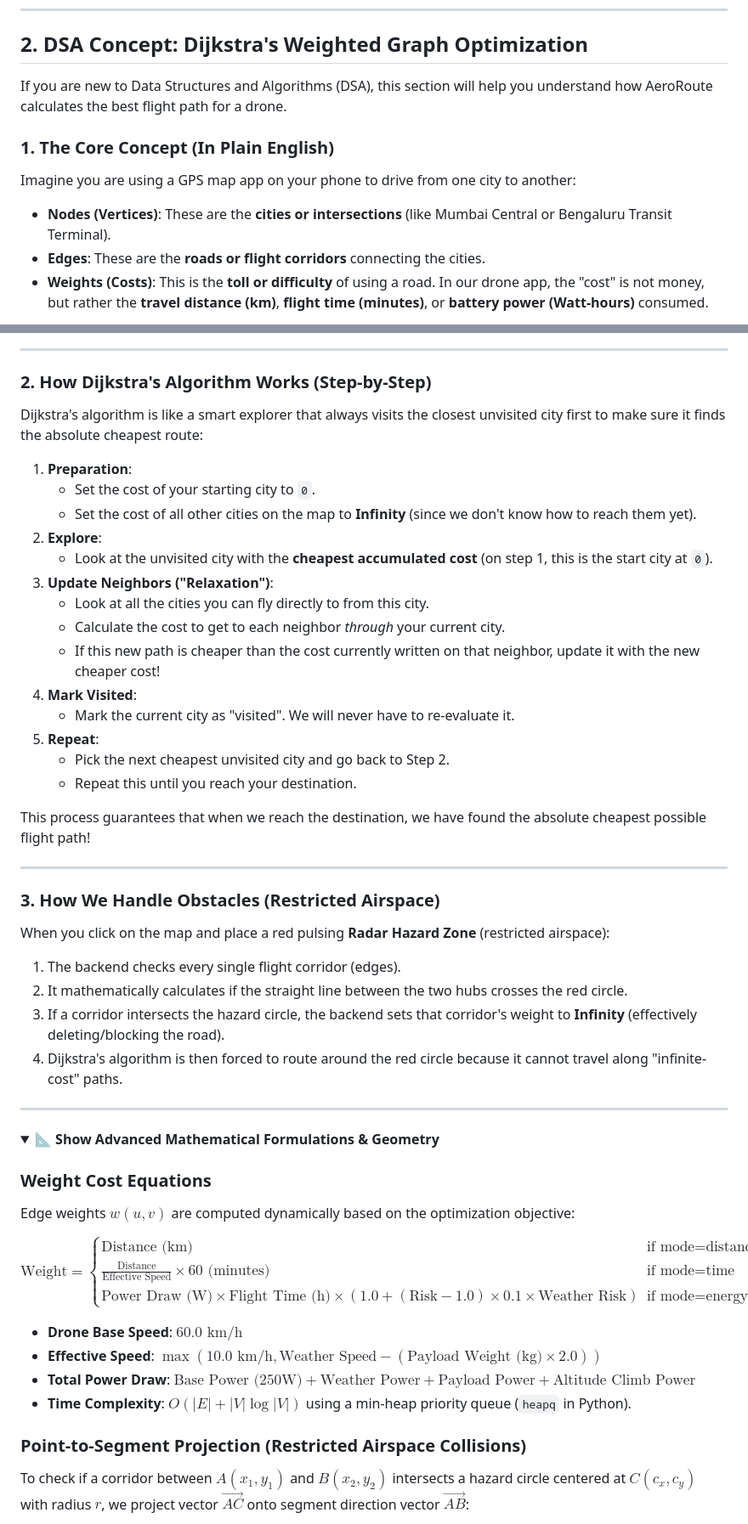
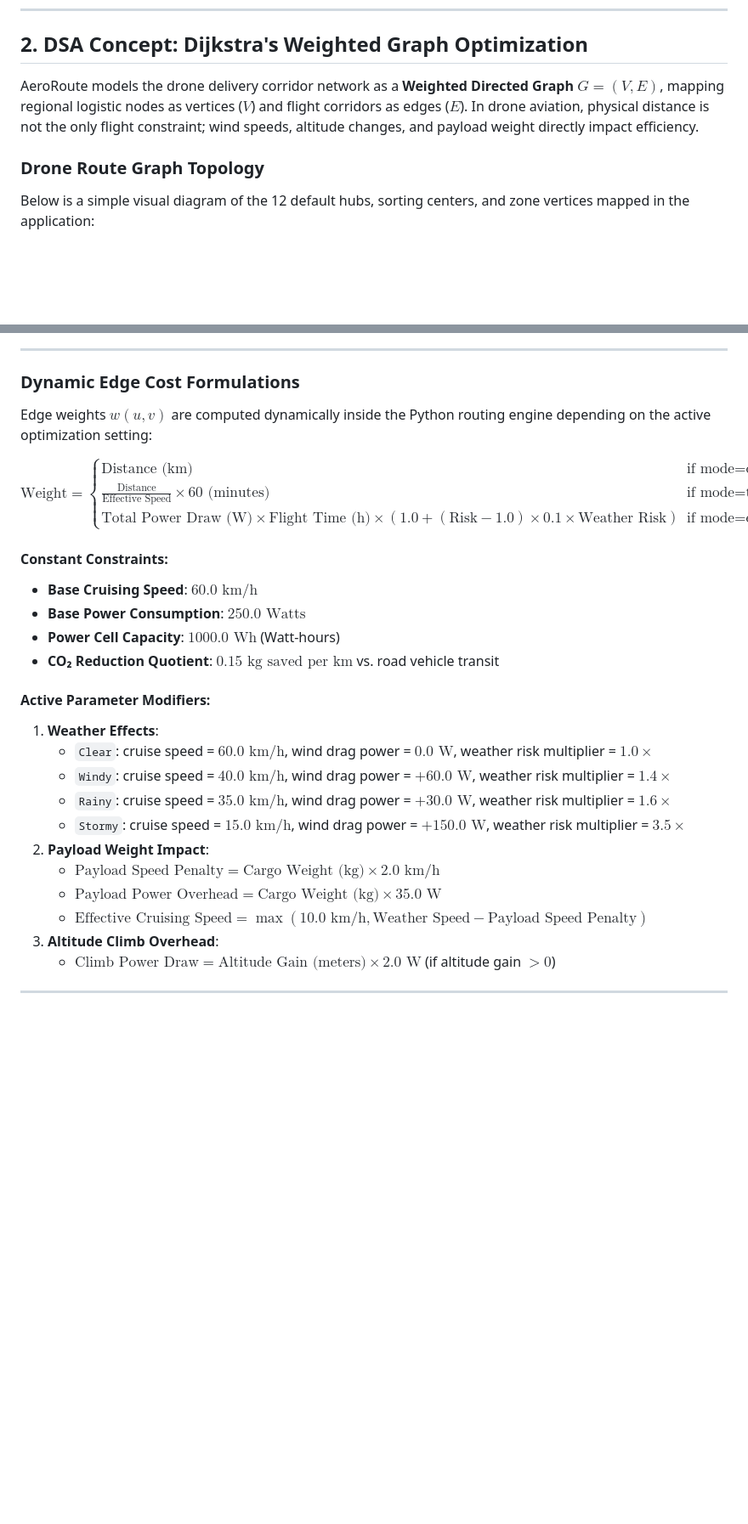
Before and after one commit to BHAGATBHAGYASHREE/Drone-Delivery-Route-Mapping, a Markdown page: README.md, 2 parts joined by grey strips. Shown at 85% size. GitHub-like rendering; folded sections open; blank space fills up the shorter version.

Commit message:
docs: restore rigorous math formulas and add regional hubs route network diagram

```diff
--- a/README.md
+++ b/README.md
@@ -48,11 +48,8 @@ A premium, visually stunning, high-fidelity web application for mapping and opti
 
 ## 2. DSA Concept: Dijkstra's Weighted Graph Optimization
 
-If you are new to Data Structures and Algorithms (DSA), this section will help you understand how AeroRoute calculates the best flight path for a drone.
+AeroRoute models the drone delivery corridor network as a **Weighted Directed Graph** $G = (V, E)$, mapping regional logistic nodes as vertices ($V$) and flight corridors as edges ($E$). In drone aviation, physical distance is not the only flight constraint; wind speeds, altitude changes, and payload weight directly impact efficiency.
 
-### 1. The Core Concept (In Plain English)
-Imagine you are using a GPS map app on your phone to drive from one city to another:
-*   **Nodes (Vertices)**: These are the **cities or intersections** (like Mumbai Central or Bengaluru Transit Terminal).
-*   **Edges**: These are the **roads or flight corridors** connecting the cities.
-*   **Weights (Costs)**: This is the **toll or difficulty** of using a road. In our drone app, the "cost" is not money, but rather the **travel distance (km)**, **flight time (minutes)**, or **battery power (Watt-hours)** consumed.
+### Drone Route Graph Topology
+Below is a simple visual diagram of the 12 default hubs, sorting centers, and zone vertices mapped in the application:
 
@@ -60,53 +103,33 @@ Our application represents the map as a **Weighted Directed Graph**. A "directed
 
 ---
 
-### 2. How Dijkstra's Algorithm Works (Step-by-Step)
-Dijkstra's algorithm is like a smart explorer that always visits the closest unvisited city first to make sure it finds the absolute cheapest route:
-
-1.  **Preparation**:
-    *   Set the cost of your starting city to `0`.
-    *   Set the cost of all other cities on the map to **Infinity** (since we don't know how to reach them yet).
-2.  **Explore**:
-    *   Look at the unvisited city with the **cheapest accumulated cost** (on step 1, this is the start city at `0`).
-3.  **Update Neighbors ("Relaxation")**:
-    *   Look at all the cities you can fly directly to from this city.
-    *   Calculate the cost to get to each neighbor *through* your current city.
-    *   If this new path is cheaper than the cost currently written on that neighbor, update it with the new cheaper cost!
-4.  **Mark Visited**:
-    *   Mark the current city as "visited". We will never have to re-evaluate it.
-5.  **Repeat**:
-    *   Pick the next cheapest unvisited city and go back to Step 2.
-    *   Repeat this until you reach your destination.
-
-This process guarantees that when we reach the destination, we have found the absolute cheapest possible flight path!
-
----
-
-### 3. How We Handle Obstacles (Restricted Airspace)
-When you click on the map and place a red pulsing **Radar Hazard Zone** (restricted airspace):
-1.  The backend checks every single flight corridor (edges).
-2.  It mathematically calculates if the straight line between the two hubs crosses the red circle.
-3.  If a corridor intersects the hazard circle, the backend sets that corridor's weight to **Infinity** (effectively deleting/blocking the road).
-4.  Dijkstra's algorithm is then forced to route around the red circle because it cannot travel along "infinite-cost" paths.
-
----
-
-<details>
-<summary><b>📐 Show Advanced Mathematical Formulations & Geometry</b></summary>
-
-### Weight Cost Equations
-Edge weights $w(u, v)$ are computed dynamically based on the optimization objective:
+### Dynamic Edge Cost Formulations
+Edge weights $w(u, v)$ are computed dynamically inside the Python routing engine depending on the active optimization setting:
 
 $$\text{Weight} = \begin{cases}
 \text{Distance (km)} & \text{if mode} = \text{distance} \\
 \frac{\text{Distance}}{\text{Effective Speed}} \times 60 \text{ (minutes)} & \text{if mode} = \text{time} \\
-\text{Power Draw (W)} \times \text{Flight Time (h)} \times (1.0 + (\text{Risk} - 1.0) \times 0.1 \times \text{Weather Risk}) & \text{if mode} = \text{energy}
+\text{Total Power Draw (W)} \times \text{Flight Time (h)} \times (1.0 + (\text{Risk} - 1.0) \times 0.1 \times \text{Weather Risk}) & \text{if mode} = \text{energy}
 \end{cases}$$
 
-*   **Drone Base Speed**: $60.0\text{ km/h}$
-*   **Effective Speed**: $\max(10.0\text{ km/h}, \text{Weather Speed} - (\text{Payload Weight (kg)} \times 2.0))$
-*   **Total Power Draw**: $\text{Base Power (250W)} + \text{Weather Power} + \text{Payload Power} + \text{Altitude Climb Power}$
-*   **Time Complexity**: $O(|E| + |V| \log |V|)$ using a min-heap priority queue (`heapq` in Python).
+#### Constant Constraints:
+- **Base Cruising Speed**: $60.0 \text{ km/h}$
+- **Base Power Consumption**: $250.0 \text{ Watts}$
+- **Power Cell Capacity**: $1000.0 \text{ Wh}$ (Watt-hours)
+- **CO₂ Reduction Quotient**: $0.15 \text{ kg saved per km}$ vs. road vehicle transit
 
-### Point-to-Segment Projection (Restricted Airspace Collisions)
-To check if a corridor between $A(x_1, y_1)$ and $B(x_2, y_2)$ intersects a hazard circle centered at $C(c_x, c_y)$ with radius $r$, we project vector $\vec{AC}$ onto segment direction vector $\vec{AB}$:
+#### Active Parameter Modifiers:
+1. **Weather Effects**:
+   - `Clear`: cruise speed = $60.0 \text{ km/h}$, wind drag power = $0.0 \text{ W}$, weather risk multiplier = $1.0\times$
+   - `Windy`: cruise speed = $40.0 \text{ km/h}$, wind drag power = $+60.0 \text{ W}$, weather risk multiplier = $1.4\times$
+   - `Rainy`: cruise speed = $35.0 \text{ km/h}$, wind drag power = $+30.0 \text{ W}$, weather risk multiplier = $1.6\times$
+   - `Stormy`: cruise speed = $15.0 \text{ km/h}$, wind drag power = $+150.0 \text{ W}$, weather risk multiplier = $3.5\times$
+2. **Payload Weight Impact**:
+   - $\text{Payload Speed Penalty} = \text{Cargo Weight (kg)} \times 2.0 \text{ km/h}$
+   - $\text{Payload Power Overhead} = \text{Cargo Weight (kg)} \times 35.0 \text{ W}$
+   - $\text{Effective Cruising Speed} = \max(10.0 \text{ km/h}, \text{Weather Speed} - \text{Payload Speed Penalty})$
+3. **Altitude Climb Overhead**:
+   - $\text{Climb Power Draw} = \text{Altitude Gain (meters)} \times 2.0 \text{ W}$ (if altitude gain $> 0$)
+
+---
+
```
Also changed, not shown: other parts of README.md (+90 -3 lines).
